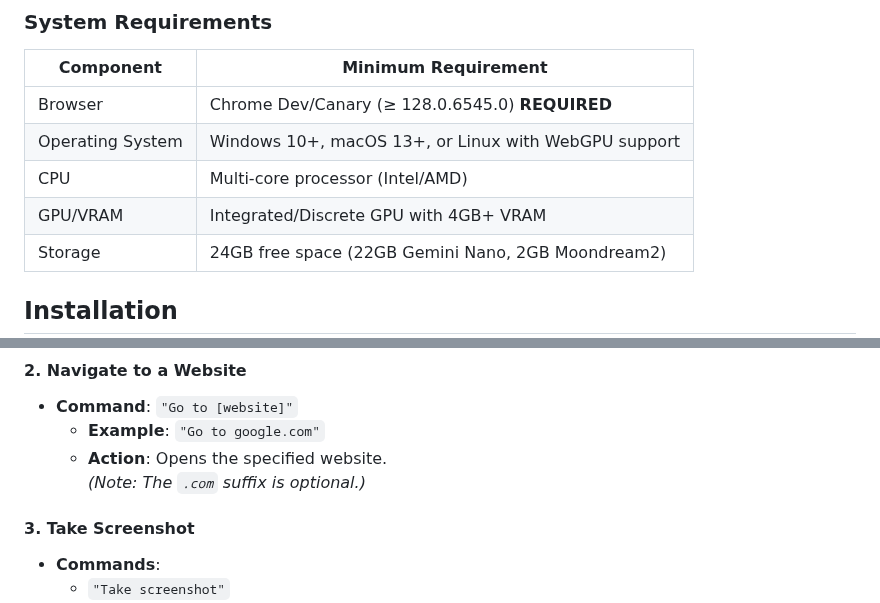
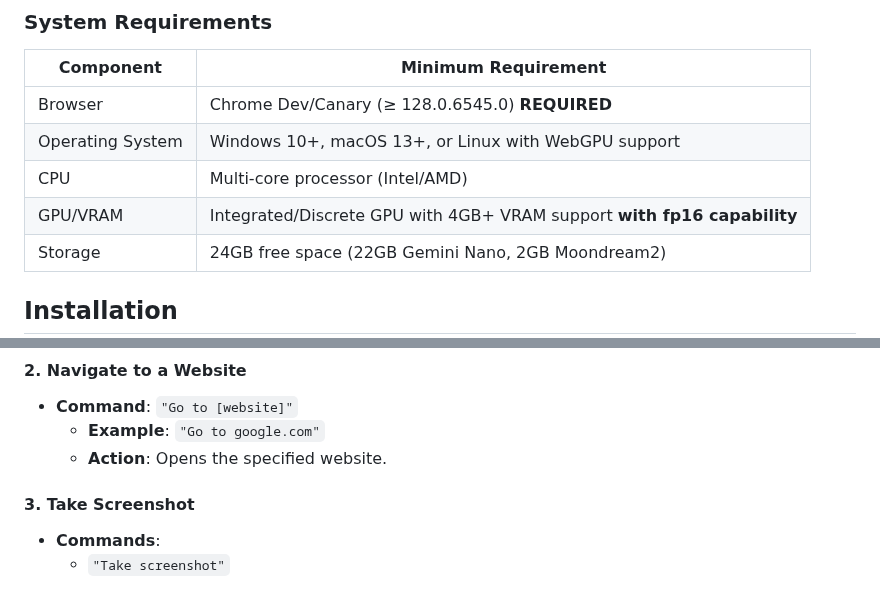
Before and after one commit to vincentwun/A-Eye-Web-Chat-Assistant, a Markdown page: README.md, 2 parts joined by grey strips. Rendered like a GitHub page.

```diff
--- a/README.md
+++ b/README.md
@@ -68,7 +68,7 @@ This Chrome extension is built on a modular architecture featuring advanced tech
 | Browser | Chrome Dev/Canary (≥ 128.0.6545.0) **REQUIRED** |
 | Operating System | Windows 10+, macOS 13+, or Linux with WebGPU support |
 | CPU | Multi-core processor (Intel/AMD) |
-| GPU/VRAM | Integrated/Discrete GPU with 4GB+ VRAM |
+| GPU/VRAM | Integrated/Discrete GPU with 4GB+ VRAM support **with fp16 capability**|
 | Storage | 24GB free space (22GB Gemini Nano, 2GB Moondream2) |
 
 ## Installation
@@ -150,7 +150,6 @@ Use the following voice commands to perform various tasks:
 - **Command**: `"Go to [website]"`
   - **Example**: `"Go to google.com"`
   - **Action**: Opens the specified website.
-    *(Note: The `.com` suffix is optional.)*
 
 #### 3. **Take Screenshot**
 - **Commands**:
```
